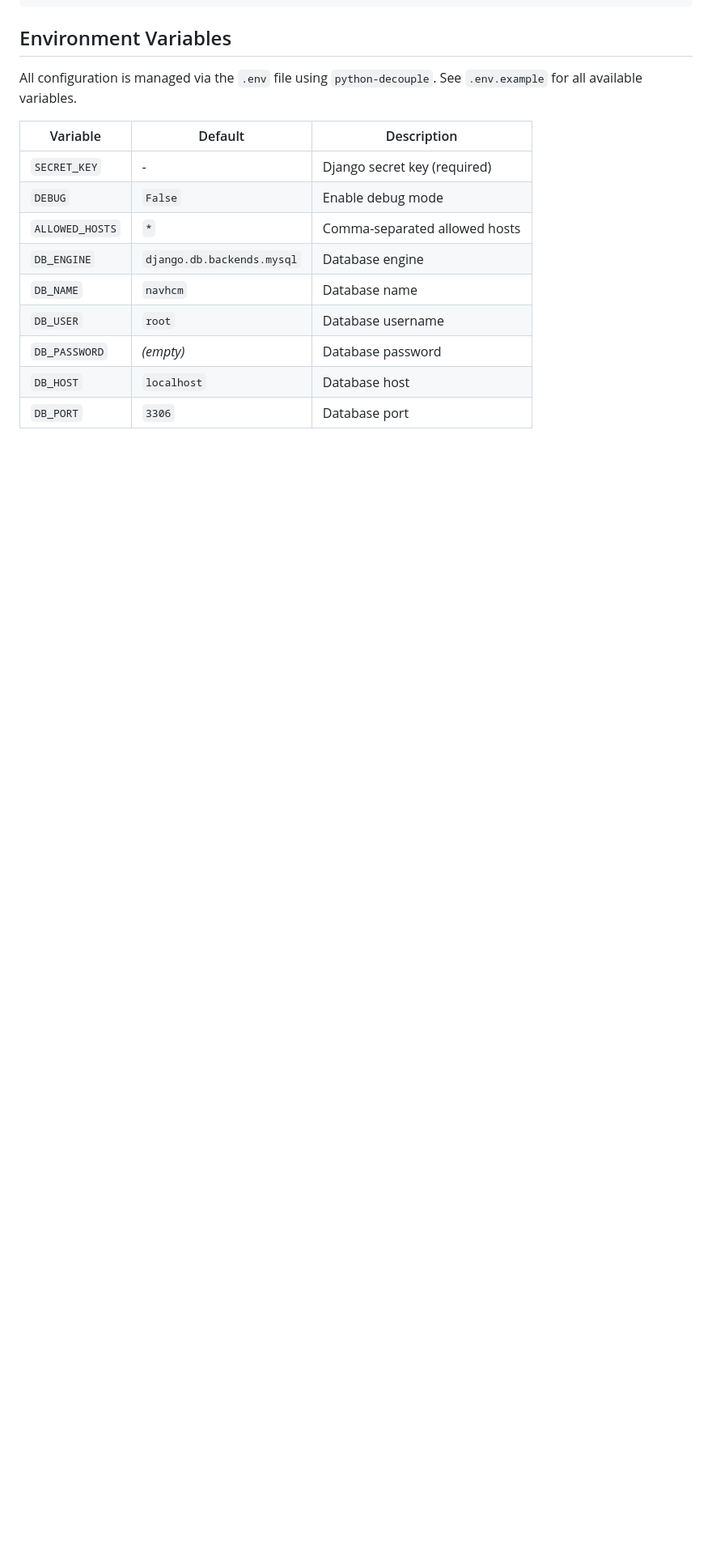
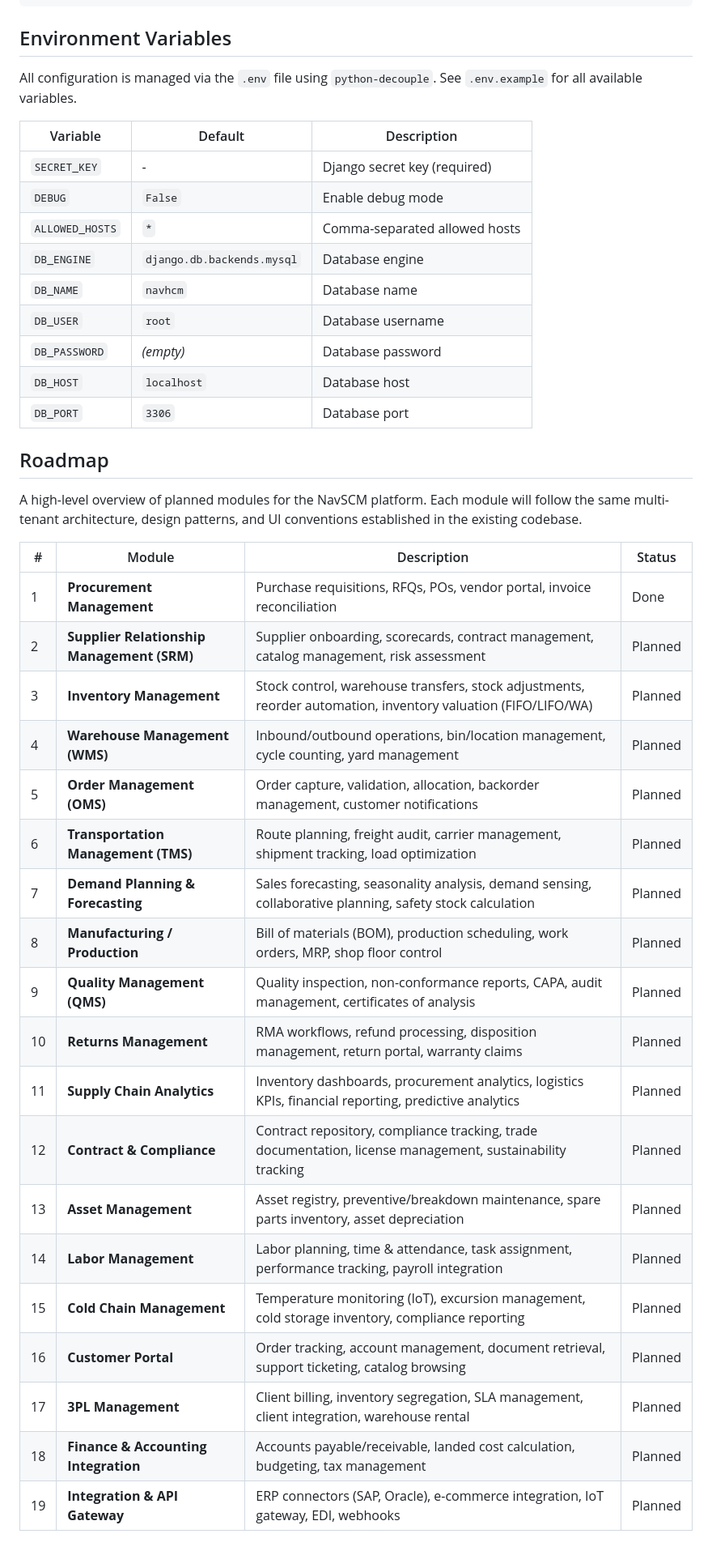
Before and after one commit to Navaid-KloneIT/NavSCM, a Markdown page: README.md, the part around the change. Shown at 81% size. Drawn GitHub-style; blank space fills up the shorter version.

Commit message:
Add roadmap section with all 19 planned SCM modules

```diff
--- a/README.md
+++ b/README.md
@@ -205,3 +205,29 @@ All configuration is managed via the `.env` file using `python-decouple`. See `.
 | `DB_PASSWORD` | *(empty)* | Database password |
 | `DB_HOST` | `localhost` | Database host |
 | `DB_PORT` | `3306` | Database port |
+
+## Roadmap
+
+A high-level overview of planned modules for the NavSCM platform. Each module will follow the same multi-tenant architecture, design patterns, and UI conventions established in the existing codebase.
+
+| # | Module | Description | Status |
+|---|--------|-------------|--------|
+| 1 | **Procurement Management** | Purchase requisitions, RFQs, POs, vendor portal, invoice reconciliation | Done |
+| 2 | **Supplier Relationship Management (SRM)** | Supplier onboarding, scorecards, contract management, catalog management, risk assessment | Planned |
+| 3 | **Inventory Management** | Stock control, warehouse transfers, stock adjustments, reorder automation, inventory valuation (FIFO/LIFO/WA) | Planned |
+| 4 | **Warehouse Management (WMS)** | Inbound/outbound operations, bin/location management, cycle counting, yard management | Planned |
+| 5 | **Order Management (OMS)** | Order capture, validation, allocation, backorder management, customer notifications | Planned |
+| 6 | **Transportation Management (TMS)** | Route planning, freight audit, carrier management, shipment tracking, load optimization | Planned |
+| 7 | **Demand Planning & Forecasting** | Sales forecasting, seasonality analysis, demand sensing, collaborative planning, safety stock calculation | Planned |
+| 8 | **Manufacturing / Production** | Bill of materials (BOM), production scheduling, work orders, MRP, shop floor control | Planned |
+| 9 | **Quality Management (QMS)** | Quality inspection, non-conformance reports, CAPA, audit management, certificates of analysis | Planned |
+| 10 | **Returns Management** | RMA workflows, refund processing, disposition management, return portal, warranty claims | Planned |
+| 11 | **Supply Chain Analytics** | Inventory dashboards, procurement analytics, logistics KPIs, financial reporting, predictive analytics | Planned |
+| 12 | **Contract & Compliance** | Contract repository, compliance tracking, trade documentation, license management, sustainability tracking | Planned |
+| 13 | **Asset Management** | Asset registry, preventive/breakdown maintenance, spare parts inventory, asset depreciation | Planned |
+| 14 | **Labor Management** | Labor planning, time & attendance, task assignment, performance tracking, payroll integration | Planned |
+| 15 | **Cold Chain Management** | Temperature monitoring (IoT), excursion management, cold storage inventory, compliance reporting | Planned |
+| 16 | **Customer Portal** | Order tracking, account management, document retrieval, support ticketing, catalog browsing | Planned |
+| 17 | **3PL Management** | Client billing, inventory segregation, SLA management, client integration, warehouse rental | Planned |
+| 18 | **Finance & Accounting Integration** | Accounts payable/receivable, landed cost calculation, budgeting, tax management | Planned |
+| 19 | **Integration & API Gateway** | ERP connectors (SAP, Oracle), e-commerce integration, IoT gateway, EDI, webhooks | Planned |
```
